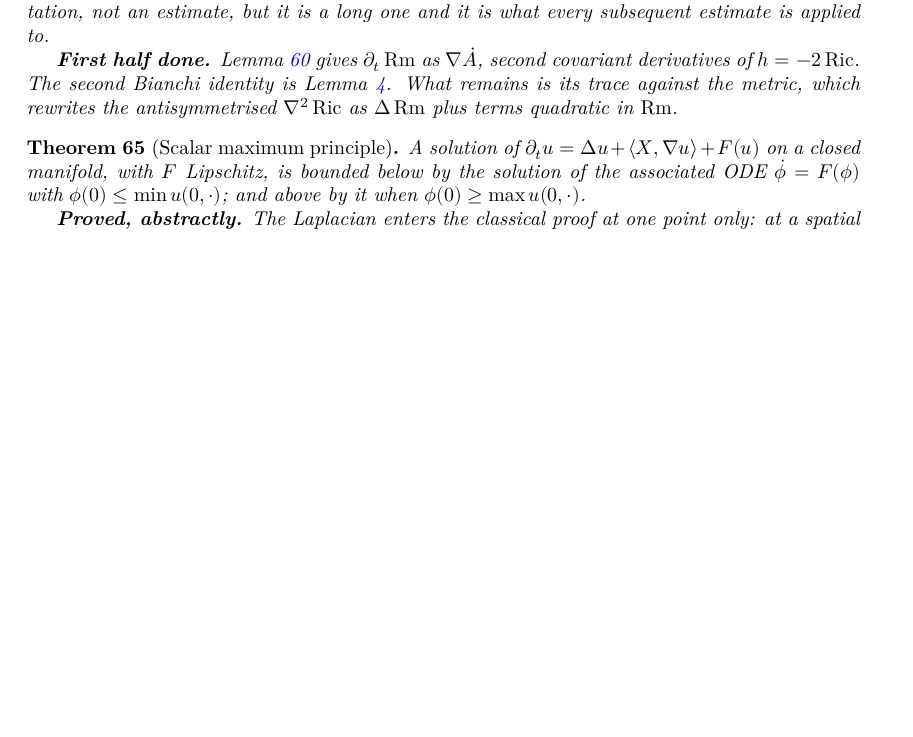
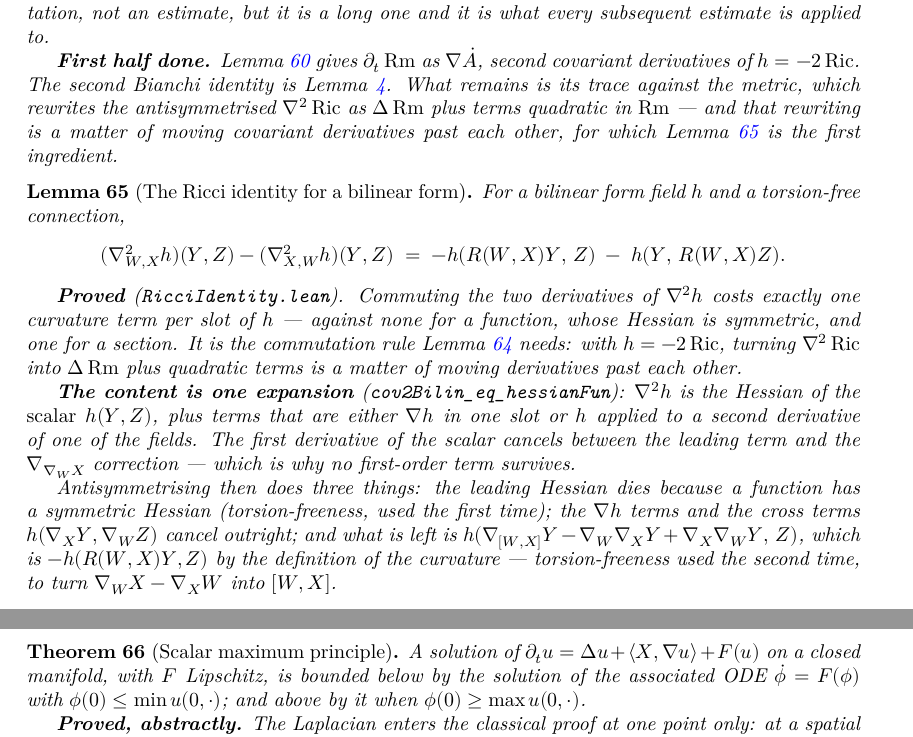
Before and after one commit to korbonits/ricci-flow-blueprint, a LaTeX thesis (blueprint/src/print.tex, which reads blueprint/src/content.tex): part of page 29 of 47 before the commit and two parts of pages 29 and 30 of 48 after it, the two joined at a grey line, cut so that both start at the same text, the shorter picture padded with empty space. Compiled offline with XeLaTeX.

Commit message:
The Ricci identity for a bilinear form field
First brick of roadmap item 3. Commuting the two derivatives of the second
covariant derivative of a bilinear form costs exactly one curvature term
per slot:

  (grad^2_{W,X} h)(Y,Z) - (grad^2_{X,W} h)(Y,Z)
     = -h(R(W,X)Y, Z) - h(Y, R(W,X)Z)

against none for a function, whose Hessian is symmetric, and one for a
section. This is the commutation rule the curvature evolution equation
needs: with h = -2 Ric, turning the second derivatives of Ric into the
Laplacian of Rm plus quadratic terms is a matter of moving derivatives past
each other.

All the content is one expansion, cov2Bilin_eq_hessianFun: the second
covariant derivative of h is the Hessian of the scalar h(Y,Z) plus terms
that are either the first covariant derivative of h in one slot, or h
applied to a second derivative of one of the fields. The first derivative
of the scalar cancels between the leading term and the correction along
the derivative of the direction field, which is why no first-order term
survives. Antisymmetrising then kills the Hessian (torsion-freeness, used
the first time), cancels the remaining first-derivative and cross terms
outright, and leaves exactly the curvature (torsion-freeness, used the
second time).

lake build clean, no sorry, no warnings; check_axioms 329 declarations all
standard; PDF 0 errors, 0 missing characters, 0 undefined control
sequences, 0 unresolved references.

Co-Authored-By: Claude Opus 5 <noreply@anthropic.com>
Claude-Session: https://claude.ai/code/session_012GvuZri6X3r72vYY4icUjj

```diff
--- a/blueprint/src/content.tex
+++ b/blueprint/src/content.tex
@@ -2266,7 +2266,44 @@ target actually requires.
   $h = -2\Ric$. The second Bianchi identity is Lemma \ref{lem:bianchi-second}.
   What remains is its trace against the metric, which rewrites the
   antisymmetrised $\nab^2 \Ric$ as $\Delta \Rm$ plus terms quadratic in
-  $\Rm$.
+  $\Rm$ --- and that rewriting is a matter of moving covariant derivatives past
+  each other, for which Lemma \ref{lem:bilin-ricci-identity} is the first
+  ingredient.
+\end{lemma}
+
+\begin{lemma}[The Ricci identity for a bilinear form]
+  \label{lem:bilin-ricci-identity}
+  \lean{CovariantDerivative.cov2Bilin_eq_hessianFun,
+    CovariantDerivative.cov2Bilin_sub_swap}
+  \leanok
+  \uses{def:curvature, lem:ricci-identity}
+  For a bilinear form field $h$ and a torsion-free connection,
+  \[
+    (\nab^2_{W,X}h)(Y,Z) - (\nab^2_{X,W}h)(Y,Z)
+      \;=\; -h(R(W,X)Y,\,Z) \;-\; h(Y,\,R(W,X)Z).
+  \]
+
+  \textbf{Proved} (\texttt{RicciIdentity.lean}). Commuting the two derivatives
+  of $\nab^2 h$ costs exactly one curvature term per slot of $h$ --- against
+  none for a function, whose Hessian is symmetric, and one for a section. It is
+  the commutation rule Lemma \ref{lem:evolution-rm} needs: with $h = -2\Ric$,
+  turning $\nab^2\Ric$ into $\Delta\Rm$ plus quadratic terms is a matter of
+  moving derivatives past each other.
+
+  \textbf{The content is one expansion} (\texttt{cov2Bilin\_eq\_hessianFun}):
+  $\nab^2 h$ is the Hessian of the \emph{scalar} $h(Y,Z)$, plus terms that are
+  either $\nab h$ in one slot or $h$ applied to a second derivative of one of
+  the fields. The first derivative of the scalar cancels between the leading
+  term and the $\nab_{\nab_W X}$ correction --- which is why no first-order
+  term survives.
+
+  Antisymmetrising then does three things: the leading Hessian dies because a
+  function has a symmetric Hessian (torsion-freeness, used the first time); the
+  $\nab h$ terms and the cross terms $h(\nab_X Y, \nab_W Z)$ cancel outright;
+  and what is left is
+  $h(\nab_{[W,X]}Y - \nab_W\nab_X Y + \nab_X\nab_W Y,\, Z)$, which is
+  $-h(R(W,X)Y,Z)$ by the definition of the curvature --- torsion-freeness used
+  the second time, to turn $\nab_W X - \nab_X W$ into $[W,X]$.
 \end{lemma}
 
 \begin{theorem}[Scalar maximum principle]
```
Also changed, not shown: CLAUDE.md (+11 -1 lines), 2 other files.
